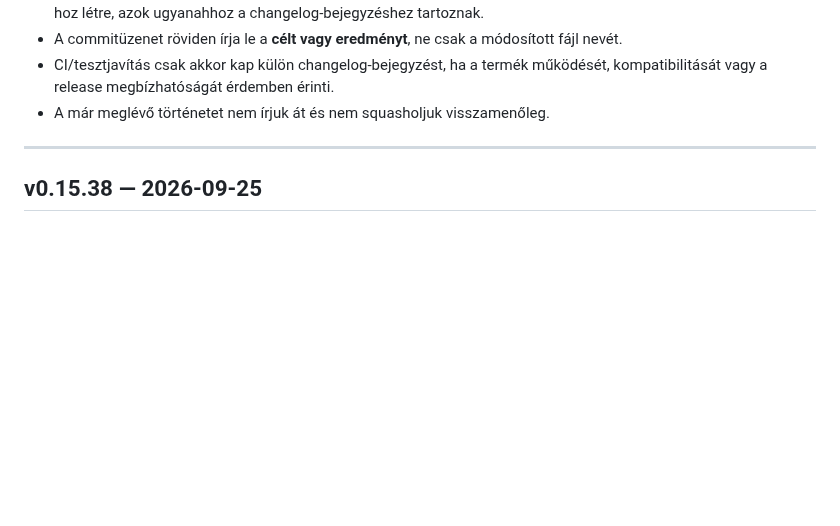
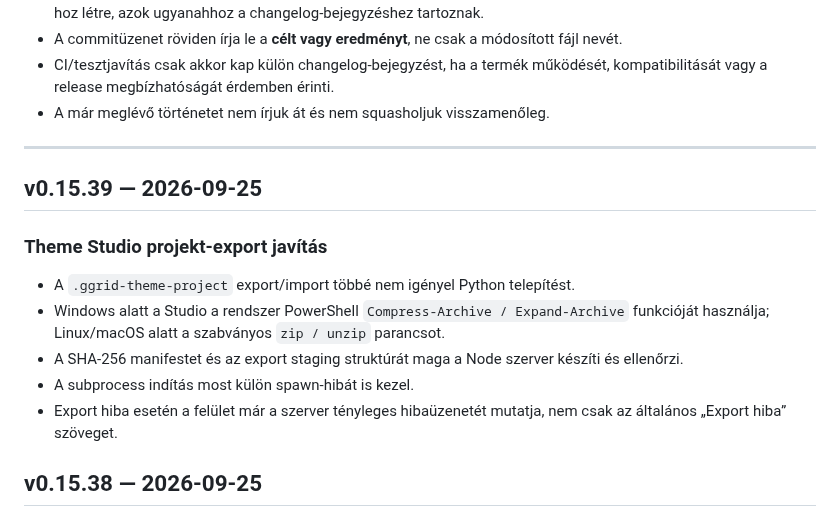
Before and after one commit to kszlab/ggrid, a Markdown page: CHANGELOG.md, the part around the change. Rendered like a GitHub page; blank space fills up the shorter version.

Commit message:
v0.15.39: document Theme Studio export fix

```diff
--- a/CHANGELOG.md
+++ b/CHANGELOG.md
@@ -14,6 +14,15 @@ A korábbi repository-történetben egy-egy verzió gyakran több, fájlonként
 - A már meglévő történetet nem írjuk át és nem squasholjuk visszamenőleg.
 
 ---
+
+## v0.15.39 — 2026-09-25
+
+### Theme Studio projekt-export javítás
+- A `.ggrid-theme-project` export/import többé nem igényel Python telepítést.
+- Windows alatt a Studio a rendszer PowerShell `Compress-Archive / Expand-Archive` funkcióját használja; Linux/macOS alatt a szabványos `zip / unzip` parancsot.
+- A SHA-256 manifestet és az export staging struktúrát maga a Node szerver készíti és ellenőrzi.
+- A subprocess indítás most külön spawn-hibát is kezel.
+- Export hiba esetén a felület már a szerver tényleges hibaüzenetét mutatja, nem csak az általános „Export hiba” szöveget.
 
 ## v0.15.38 — 2026-09-25
 
```
